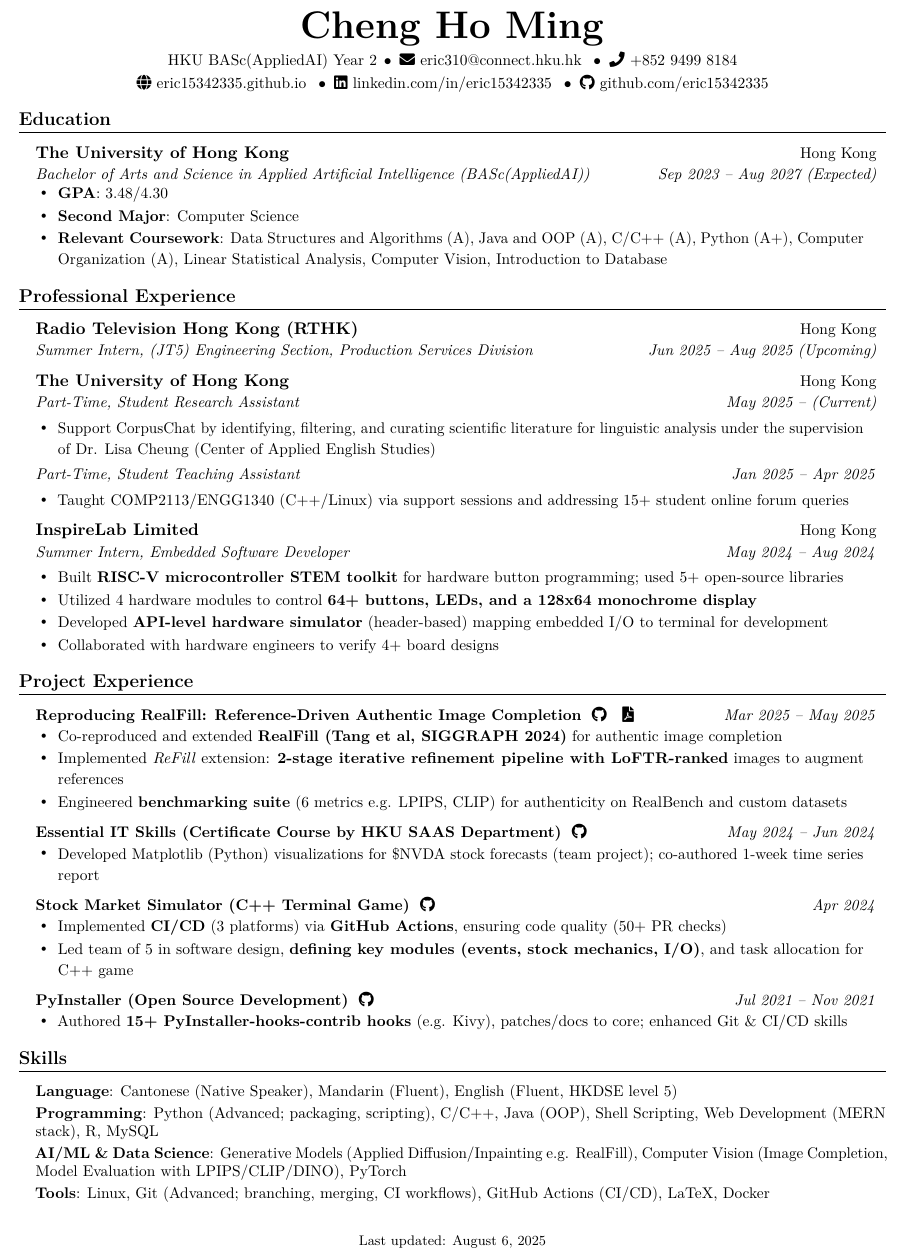
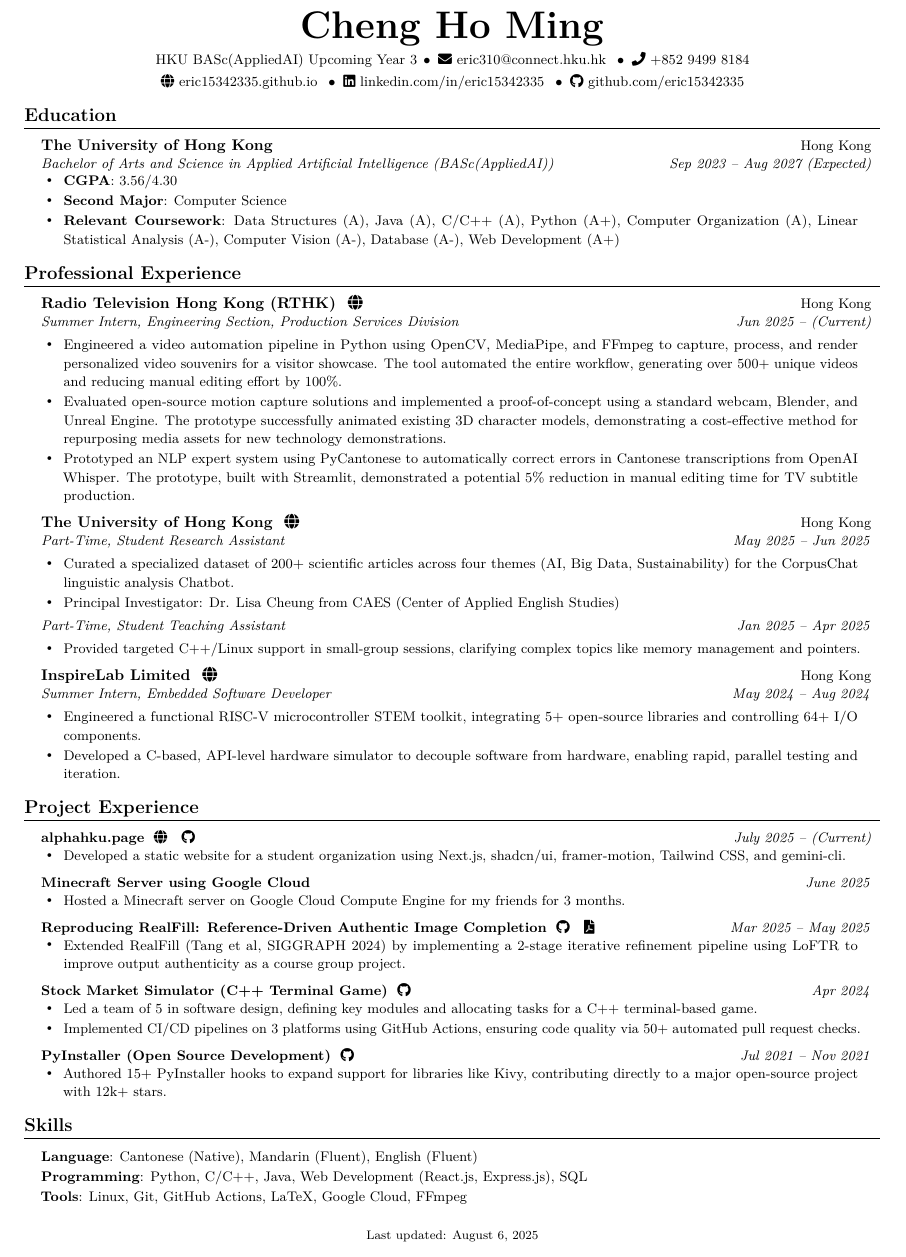
Before and after one commit to eric15342335/misc, a LaTeX CV (tex/CV/cv.tex): part of the page, cut so that both start at the same text. Compiled offline with pdfLaTeX.

Commit message:
Update CV LaTeX

```diff
--- a/tex/CV/cv.tex
+++ b/tex/CV/cv.tex
@@ -1,6 +1,6 @@
 % for Inter font, run:
 % lualatex cv.tex
-\documentclass[a4paper,11pt]{article}
+\documentclass[a4paper,10pt]{article}
 
 % At the beginning of your document, after the document class
 \usepackage{iftex}
@@ -41,8 +41,7 @@
 \usepackage{bookmark}
 \usepackage{fancyhdr}
 \usepackage[english]{babel}
-\usepackage[margin=0.25in]{geometry}
-% \usepackage{ragged2e} % Removed as per request to remove ragged stuff
+\usepackage[margin=0.3in]{geometry}
 \usepackage{url}
 
 % Define custom colors
@@ -72,13 +71,11 @@
 
 \urlstyle{same}
 
-% \raggedbottom % Removed as per request
-% \raggedright % Global ragged right for the document - Removed
 \setlength{\tabcolsep}{0in}
 
 % Sections formatting
 \titleformat{\section}{
-  \vspace{-6pt}\large\bfseries\color{sectioncolor} % Removed \raggedright
+  \vspace{-6pt}\large\bfseries\color{sectioncolor}
 }{}{0em}{}[\color{black}\titlerule \vspace{-2pt}]
 
 % Custom icons with links and standalone icons
@@ -150,7 +139,7 @@
 \newenvironment{resumeExperience}[2]{% Args: #1=Institution, #2=Location
   \vspace{-2pt}\item
     \begin{tabular*}{0.97\textwidth}[t]{@{}l@{\extracolsep{\fill}}r@{}}
-      \textbf{#1} & \small#2 \\ % Removed \raggedright from here
+      \textbf{#1} & \small#2 \\
     \end{tabular*}\vspace{-7pt}%
     \begin{resumeRoleList}%
 }{%
@@ -177,7 +165,7 @@
 \begin{center}
   \textbf{\Huge Cheng Ho Ming} \\ \vspace{3pt}
   \small
-  HKU BASc(AppliedAI) Year 2 \contactSep \iconlink{\faEnvelope}{mailto:eric310@connect.hku.hk}{eric310@connect.hku.hk} \contactSep \iconlink{\faPhone}{https://wa.me/85294998184}{+852 9499 8184} \\ \vspace{3pt}
+  HKU BASc(AppliedAI) Upcoming Year 3 \contactSep \iconlink{\faEnvelope}{mailto:eric310@connect.hku.hk}{eric310@connect.hku.hk} \contactSep \iconlink{\faPhone}{https://wa.me/85294998184}{+852 9499 8184} \\ \vspace{3pt}
   \iconlink{\faGlobe}{https://eric15342335.github.io/}{eric15342335.github.io} \contactSep
   \iconlink{\faLinkedin}{https://linkedin.com/in/eric15342335}{linkedin.com/in/eric15342335} \contactSep
   \iconlink{\faGithub}{https://github.com/eric15342335}{github.com/eric15342335}
@@ -190,39 +178,42 @@
       {The University of Hong Kong}{Hong Kong}
       {Bachelor of Arts and Science in Applied Artificial Intelligence (BASc(AppliedAI))}{Sep 2023 -- Aug 2027 (Expected)}
       \resumeItemListStart
-        \resumeItem{\textbf{GPA}: 3.48/4.30}
+        \resumeItem{\textbf{CGPA}: 3.56/4.30}
         \resumeItem{\textbf{Second Major}: Computer Science}
-        \resumeItem{\textbf{Relevant Coursework}: Data Structures and Algorithms (A), Java and OOP (A), C/C++ (A), Python (A+), Computer Organization (A), Linear Statistical Analysis, Computer Vision, Introduction to Database}
+        \resumeItem{\textbf{Relevant Coursework}: Data Structures (A), Java (A), C/C++ (A), Python (A+), Computer Organization (A), Linear Statistical Analysis (A-), Computer Vision (A-), Database (A-), Web Development (A+)}
       \resumeItemListEnd
   \resumeSubHeadingListEnd
 
 \section{Professional Experience}
   \resumeSubHeadingListStart
 
-    \begin{resumeExperience}{Radio Television Hong Kong (RTHK)}{Hong Kong}
-      \resumeRole{Summer Intern, (JT5) Engineering Section, Production Services Division}{Jun 2025 -- Aug 2025 (Upcoming)}
-      % Intentionally blank for upcoming role with unconfirmed details
+    \begin{resumeExperience}{Radio Television Hong Kong (RTHK) \icononlylink{\faGlobe}{https://www.rthk.hk}}{Hong Kong}
+      \resumeRole{Summer Intern, Engineering Section, Production Services Division}{Jun 2025 -- (Current)}
+        \resumeItemListStart
+          \resumeItem{Engineered a video automation pipeline in Python using OpenCV, MediaPipe, and FFmpeg to capture, process, and render personalized video souvenirs for a visitor showcase. The tool automated the entire workflow, generating over 500+ unique videos and reducing manual editing effort by 100\%.}
+          \resumeItem{Evaluated open-source motion capture solutions and implemented a proof-of-concept using a standard webcam, Blender, and Unreal Engine. The prototype successfully animated existing 3D character models, demonstrating a cost-effective method for repurposing media assets for new technology demonstrations.}
+          \resumeItem{Prototyped an NLP expert system using PyCantonese to automatically correct errors in Cantonese transcriptions from OpenAI Whisper. The prototype, built with Streamlit, demonstrated a potential 5\% reduction in manual editing time for TV subtitle production.}
+        \resumeItemListEnd
     \end{resumeExperience}
 
-    \begin{resumeExperience}{The University of Hong Kong}{Hong Kong}
-      \resumeRole{Part-Time, Student Research Assistant}{May 2025 -- (Current)}
+    \begin{resumeExperience}{The University of Hong Kong \icononlylink{\faGlobe}{https://www.hku.hk}}{Hong Kong}
+      \resumeRole{Part-Time, Student Research Assistant}{May 2025 -- Jun 2025}
       \resumeItemListStart
-        \resumeItem{Support CorpusChat by identifying, filtering, and curating scientific literature for linguistic analysis under the supervision of Dr. Lisa Cheung (Center of Applied English Studies)}
+        \resumeItem{Curated a specialized dataset of 200+ scientific articles across four themes (AI, Big Data, Sustainability) for the CorpusChat linguistic analysis Chatbot.}
+        \resumeItem{Principal Investigator: \href{https://caes.hku.hk/staff/teaching-staff/lisa-cheung/}{Dr. Lisa Cheung} from CAES (Center of Applied English Studies)}
       \resumeItemListEnd
 
       \resumeRole{Part-Time, Student Teaching Assistant}{Jan 2025 -- Apr 2025}
       \resumeItemListStart
-        \resumeItem{Taught COMP2113/ENGG1340 (C++/Linux) via support sessions and addressing 15+ student online forum queries}
+        \resumeItem{Provided targeted C++/Linux support in small-group sessions, clarifying complex topics like memory management and pointers.}
       \resumeItemListEnd
     \end{resumeExperience}
 
-    \begin{resumeExperience}{InspireLab Limited}{Hong Kong}
+    \begin{resumeExperience}{InspireLab Limited \icononlylink{\faGlobe}{https://inspirelab.hk}}{Hong Kong}
       \resumeRole{Summer Intern, Embedded Software Developer}{May 2024 -- Aug 2024}
       \resumeItemListStart
-        \resumeItem{Built \textbf{RISC-V microcontroller STEM toolkit} for hardware button programming; used 5+ open-source libraries}
-        \resumeItem{Utilized 4 hardware modules to control \textbf{64+ buttons, LEDs, and a 128x64 monochrome display}}
-        \resumeItem{Developed \textbf{API-level hardware simulator} (header-based) mapping embedded I/O to terminal for development}
-        \resumeItem{Collaborated with hardware engineers to verify 4+ board designs}
+        \resumeItem{Engineered a functional RISC-V microcontroller STEM toolkit, integrating 5+ open-source libraries and controlling 64+ I/O components.}
+        \resumeItem{Developed a C-based, API-level hardware simulator to decouple software from hardware, enabling rapid, parallel testing and iteration.}
       \resumeItemListEnd
     \end{resumeExperience}
 
@@ -232,31 +223,39 @@
 \section{Project Experience}
   \resumeSubHeadingListStart
     \resumeProjectHeading
+      {\textbf{\href{https://alphahku.page}{alphahku.page}} \icononlylink{\faGlobe}{https://alphahku.page} \icononlylink{\faGithub}{https://github.com/ALPHA-HKU-Org/website}}
+      {July 2025 -- (Current)}
+      \resumeItemListStart
+        \resumeItem{Developed a static website for a student organization using Next.js, shadcn/ui, framer-motion, Tailwind CSS, and gemini-cli.}
+      \resumeItemListEnd
+
+    \resumeProjectHeading
+      {\textbf{Minecraft Server using Google Cloud}}
+      {June 2025}
+      \resumeItemListStart
+        \resumeItem{Hosted a Minecraft server on Google Cloud Compute Engine for my friends for 3 months.}
+      \resumeItemListEnd
+
+    \resumeProjectHeading
       {\textbf{Reproducing RealFill: Reference-Driven Authentic Image Completion} \icononlylink{\faGithub}{https://github.com/eric15342335/realfill} \icononlylink{\faFilePdf}{https://github.com/eric15342335/realfill/releases/download/project/APAI3010_Project_Report_compressed_linearize.pdf}}
       {Mar 2025 -- May 2025}
       \resumeItemListStart
-        \resumeItem{Co-reproduced and extended \textbf{RealFill (Tang et al, SIGGRAPH 2024)} for authentic image completion}
-        \resumeItem{Implemented \emph{ReFill} extension: \textbf{2-stage iterative refinement pipeline with LoFTR-ranked} images to augment references}
-        \resumeItem{Engineered \textbf{benchmarking suite} (6 metrics e.g. LPIPS, CLIP) for authenticity on RealBench and custom datasets}
+        \resumeItem{Extended RealFill (Tang et al, SIGGRAPH 2024) by implementing a 2-stage iterative refinement pipeline using LoFTR to improve output authenticity as a course group project.}
       \resumeItemListEnd
-    \resumeProjectHeading
-      {\textbf{Essential IT Skills (Certificate Course by HKU SAAS Department)} \icononlylink{\faGithub}{https://github.com/eric15342335/essential-IT}}
-      {May 2024 -- Jun 2024}
-      \resumeItemListStart
-        \resumeItem{Developed Matplotlib (Python) visualizations for \$NVDA stock forecasts (team project); co-authored 1-week time series report}
-      \resumeItemListEnd
+
     \resumeProjectHeading
       {\textbf{Stock Market Simulator (C++ Terminal Game)} \icononlylink{\faGithub}{https://github.com/eric15342335/comp2113-engg1340-group-project}}
       {Apr 2024}
       \resumeItemListStart
-        \resumeItem{Implemented \textbf{CI/CD} (3 platforms) via \textbf{GitHub Actions}, ensuring code quality (50+ PR checks)}
-        \resumeItem{Led team of 5 in software design, \textbf{defining key modules (events, stock mechanics, I/O)}, and task allocation for C++ game}
+        \resumeItem{Led a team of 5 in software design, defining key modules and allocating tasks for a C++ terminal-based game.}
+        \resumeItem{Implemented CI/CD pipelines on 3 platforms using GitHub Actions, ensuring code quality via 50+ automated pull request checks.}
       \resumeItemListEnd
+
     \resumeProjectHeading
-      {\textbf{PyInstaller (Open Source Development)} \icononlylink{\faGithub}{https://github.com/pyinstaller/pyinstaller-hooks-contrib}}
+      {\textbf{PyInstaller (Open Source Development)} \icononlylink{\faGithub}{https://github.com/pyinstaller/}}
       {Jul 2021 -- Nov 2021}
       \resumeItemListStart
-        \resumeItem{Authored \textbf{15+ PyInstaller-hooks-contrib hooks} (e.g. Kivy), patches/docs to core; enhanced Git \& CI/CD skills}
+        \resumeItem{Authored 15+ PyInstaller hooks to expand support for libraries like Kivy, contributing directly to a major open-source project with 12k+ stars.}
       \resumeItemListEnd
   \resumeSubHeadingListEnd
 
@@ -264,10 +263,9 @@
 \section{Skills}
   \begin{itemize}[leftmargin=0.15in, label={}]
     \small{\item{
-      \textbf{Language}{: Cantonese (Native Speaker), Mandarin (Fluent), English (Fluent, HKDSE level 5)} \\[2pt]
-      \textbf{Programming}{: Python (Advanced; packaging, scripting), C/C++, Java (OOP), Shell Scripting, Web Development (MERN stack), R, MySQL} \\[2pt]
-      \textbf{AI/ML \& Data Science}{: Generative Models (Applied Diffusion/Inpainting e.g. RealFill), Computer Vision (Image Completion, Model Evaluation with LPIPS/CLIP/DINO), PyTorch} \\[2pt]
-      \textbf{Tools}{: Linux, Git (Advanced; branching, merging, CI workflows), GitHub Actions (CI/CD), LaTeX, Docker}
+      \textbf{Language}{: Cantonese (Native), Mandarin (Fluent), English (Fluent)} \\[2pt]
+      \textbf{Programming}{: Python, C/C++, Java, Web Development (React.js, Express.js), SQL} \\[2pt]
+      \textbf{Tools}{: Linux, Git, GitHub Actions, LaTeX, Google Cloud, FFmpeg}
     }}
   \end{itemize}
 
```
Also changed, not shown: prompts/prompts.md (+5 -1 lines), tex/CV/cv.pdf, tex/CV/cv.tex (15 more changed lines), 1 other file.
